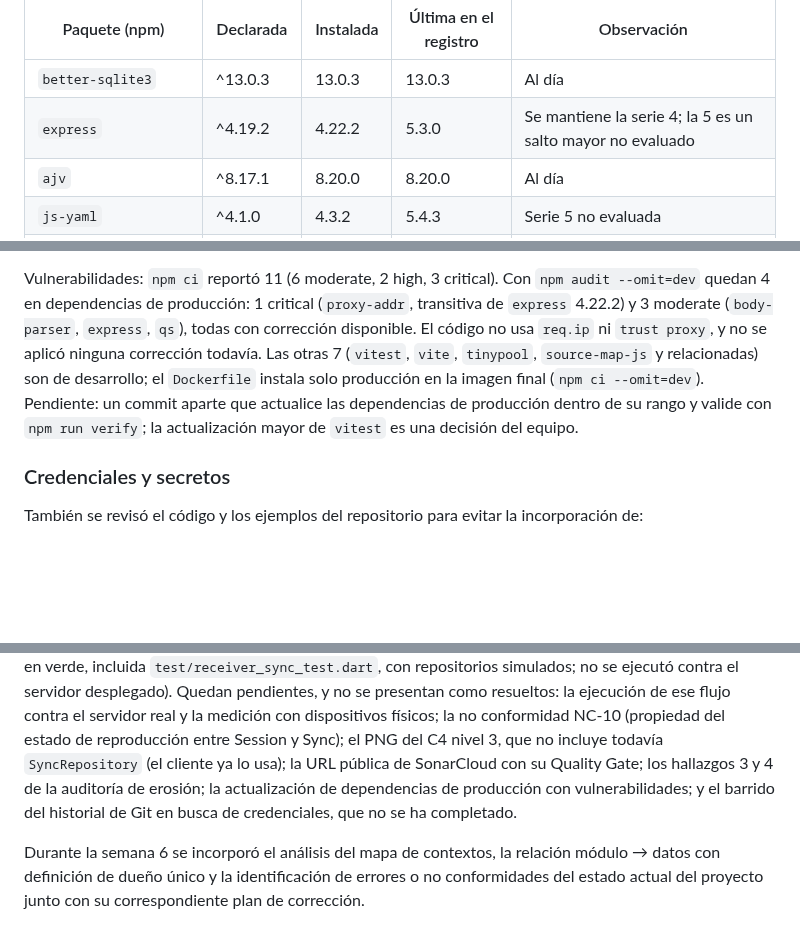
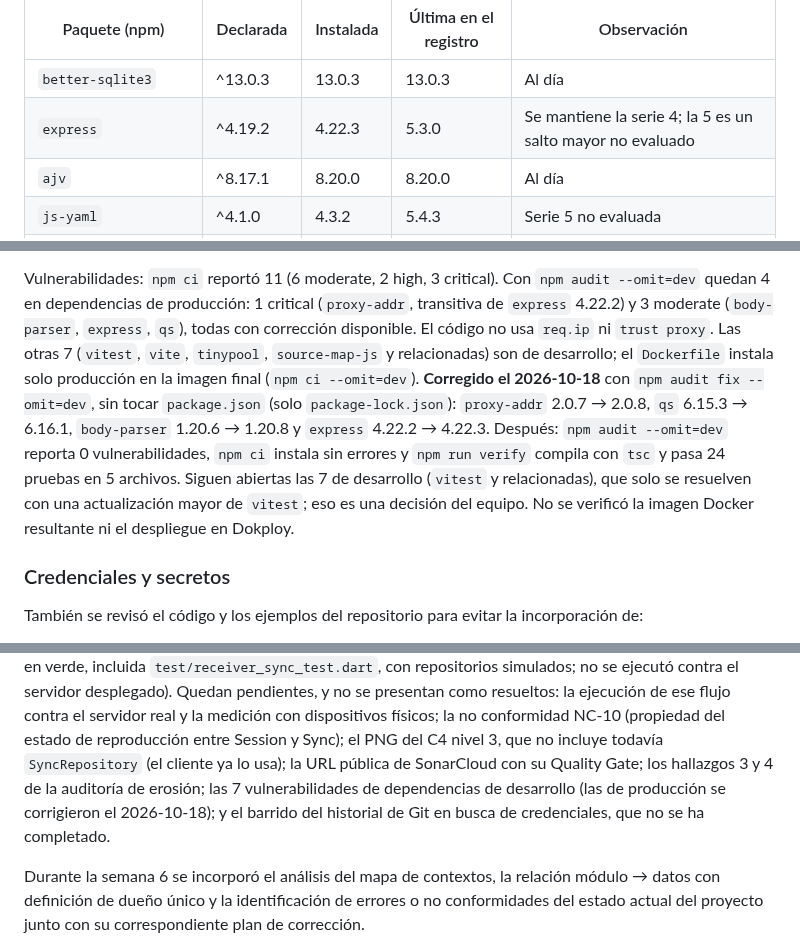
Before and after one commit to ISCOUTB/AS_202620_AudioShare, a Markdown page: docs/ia.md, 3 parts joined by grey strips. Rendered like a GitHub page; blank space fills up the shorter version.

```diff
--- a/docs/ia.md
+++ b/docs/ia.md
@@ -372,7 +372,7 @@ las declaradas, sin asignarles origen.
 | Paquete (npm) | Declarada | Instalada | Última en el registro | Observación |
 | --- | --- | --- | --- | --- |
 | `better-sqlite3` | ^13.0.3 | 13.0.3 | 13.0.3 | Al día |
-| `express` | ^4.19.2 | 4.22.2 | 5.3.0 | Se mantiene la serie 4; la 5 es un salto mayor no evaluado |
+| `express` | ^4.19.2 | 4.22.3 | 5.3.0 | Se mantiene la serie 4; la 5 es un salto mayor no evaluado |
 | `ajv` | ^8.17.1 | 8.20.0 | 8.20.0 | Al día |
 | `js-yaml` | ^4.1.0 | 4.3.2 | 5.4.3 | Serie 5 no evaluada |
 | `supertest` | ^7.0.0 | 7.2.2 | 7.3.1 | Dentro del rango |
@@ -393,13 +393,17 @@ Vulnerabilidades: `npm ci` reportó 11 (6 moderate, 2 high, 3 critical).
 Con `npm audit --omit=dev` quedan 4 en dependencias de producción: 1
 critical (`proxy-addr`, transitiva de `express` 4.22.2) y 3 moderate
 (`body-parser`, `express`, `qs`), todas con corrección disponible. El
-código no usa `req.ip` ni `trust proxy`, y no se aplicó ninguna
-corrección todavía. Las otras 7 (`vitest`, `vite`, `tinypool`,
+código no usa `req.ip` ni `trust proxy`. Las otras 7 (`vitest`, `vite`, `tinypool`,
 `source-map-js` y relacionadas) son de desarrollo; el `Dockerfile` instala
-solo producción en la imagen final (`npm ci --omit=dev`). Pendiente: un
-commit aparte que actualice las dependencias de producción dentro de su
-rango y valide con `npm run verify`; la actualización mayor de `vitest`
-es una decisión del equipo.
+solo producción en la imagen final (`npm ci --omit=dev`). **Corregido el 2026-10-18** con `npm audit fix --omit=dev`, sin tocar
+`package.json` (solo `package-lock.json`): `proxy-addr` 2.0.7 → 2.0.8, `qs`
+6.15.3 → 6.16.1, `body-parser` 1.20.6 → 1.20.8 y `express` 4.22.2 → 4.22.3.
+Después: `npm audit --omit=dev` reporta 0 vulnerabilidades, `npm ci`
+instala sin errores y `npm run verify` compila con `tsc` y pasa 24 pruebas
+en 5 archivos. Siguen abiertas las 7 de desarrollo (`vitest` y
+relacionadas), que solo se resuelven con una actualización mayor de
+`vitest`; eso es una decisión del equipo. No se verificó la imagen Docker
+resultante ni el despliegue en Dokploy.
 
 ### Credenciales y secretos
 
@@ -461,8 +465,8 @@ servidor desplegado). Quedan pendientes, y no se presentan como resueltos: la ej
 ese flujo contra el servidor real y la medición con dispositivos físicos; la
 no conformidad NC-10 (propiedad del estado de reproducción entre Session y Sync); el
 PNG del C4 nivel 3, que no incluye todavía `SyncRepository` (el cliente ya lo usa); la URL pública de SonarCloud con su
-Quality Gate; los hallazgos 3 y 4 de la auditoría de erosión; la actualización de
-dependencias de producción con vulnerabilidades; y el barrido del historial de Git en
+Quality Gate; los hallazgos 3 y 4 de la auditoría de erosión; las 7 vulnerabilidades de
+dependencias de desarrollo (las de producción se corrigieron el 2026-10-18); y el barrido del historial de Git en
 busca de credenciales, que no se ha completado.
 
 Durante la semana 6 se incorporó el análisis del mapa de contextos,
```
Also changed, not shown: other parts of docs/ia.md (+1 -1 lines), README.md (+3 -0 lines), docs/modos-de-fallo.md (+1 -1 lines).
